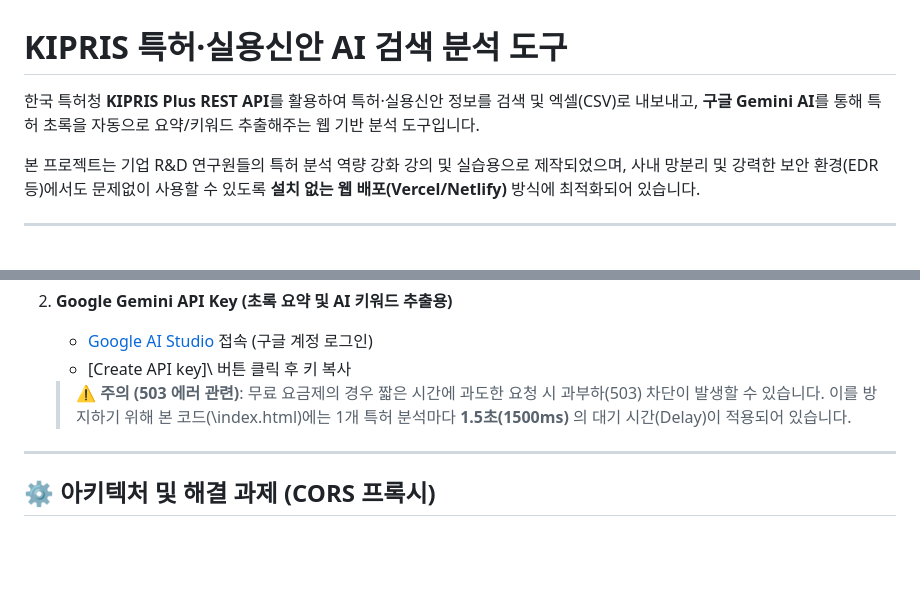
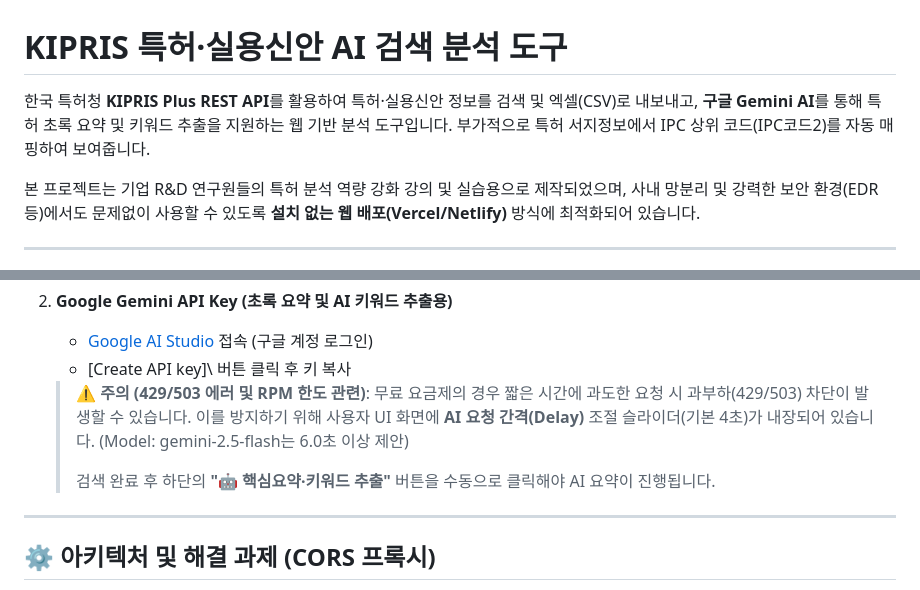
Before and after one commit to JungKHyun/20260420_KiprisSearch, a Markdown page: README.md, 2 parts joined by grey strips. Rendered like a GitHub page; blank space fills up the shorter version.

```diff
--- a/README.md
+++ b/README.md
@@ -1,6 +1,6 @@
 # KIPRIS 특허·실용신안 AI 검색 분석 도구
 
-한국 특허청 **KIPRIS Plus REST API**를 활용하여 특허·실용신안 정보를 검색 및 엑셀(CSV)로 내보내고, **구글 Gemini AI**를 통해 특허 초록을 자동으로 요약/키워드 추출해주는 웹 기반 분석 도구입니다.
+한국 특허청 **KIPRIS Plus REST API**를 활용하여 특허·실용신안 정보를 검색 및 엑셀(CSV)로 내보내고, **구글 Gemini AI**를 통해 특허 초록 요약 및 키워드 추출을 지원하는 웹 기반 분석 도구입니다. 부가적으로 특허 서지정보에서 IPC 상위 코드(IPC코드2)를 자동 매핑하여 보여줍니다.
 
 본 프로젝트는 기업 R&D 연구원들의 특허 분석 역량 강화 강의 및 실습용으로 제작되었으며, 사내 망분리 및 강력한 보안 환경(EDR 등)에서도 문제없이 사용할 수 있도록 **설치 없는 웹 배포(Vercel/Netlify)** 방식에 최적화되어 있습니다.
 
@@ -62,7 +62,10 @@ python server.py
    - [Google AI Studio](https://aistudio.google.com/app/apikey) 접속 (구글 계정 로그인)
    - \[Create API key]\ 버튼 클릭 후 키 복사
 
-   > **⚠️ 주의 (503 에러 관련)**: 무료 요금제의 경우 짧은 시간에 과도한 요청 시 과부하(503) 차단이 발생할 수 있습니다. 이를 방지하기 위해 본 코드(\index.html\)에는 1개 특허 분석마다 **1.5초(1500ms)** 의 대기 시간(Delay)이 적용되어 있습니다.
+   > **⚠️ 주의 (429/503 에러 및 RPM 한도 관련)**: 무료 요금제의 경우 짧은 시간에 과도한 요청 시 과부하(429/503) 차단이 발생할 수 있습니다.
+   > 이를 방지하기 위해 사용자 UI 화면에 **AI 요청 간격(Delay)** 조절 슬라이더(기본 4초)가 내장되어 있습니다. (Model: gemini-2.5-flash는 6.0초 이상 제안)
+   >
+   > 검색 완료 후 하단의 **"🤖 핵심요약·키워드 추출"** 버튼을 수동으로 클릭해야 AI 요약이 진행됩니다.
    >
 
 ---
```
